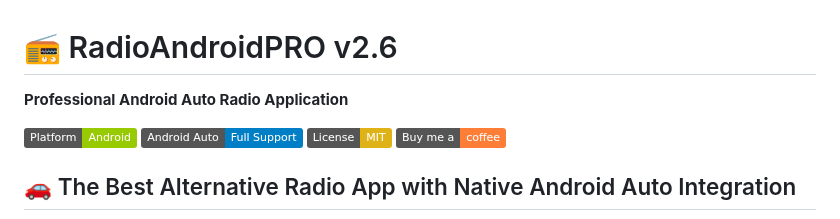
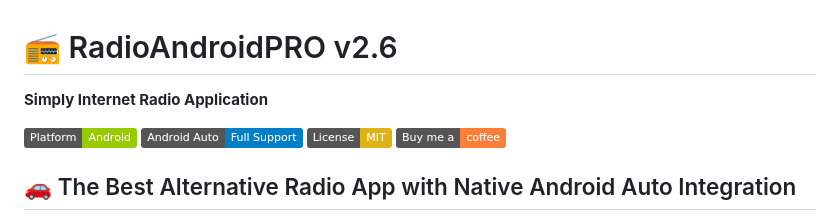
Before and after one commit to toevi/RadioAndroidPro, a Markdown page: README.md, the part around the change. Drawn GitHub-style; badges without logos.

```diff
--- a/README.md
+++ b/README.md
@@ -1,6 +1,6 @@
 # 📻 RadioAndroidPRO v2.6
 
-**Professional Android Auto Radio Application**
+**Simply Internet Radio Application**
 
 [![Android](https://img.shields.io/badge/Platform-Android-green.svg)](https://www.android.com/)
 [![Android Auto](https://img.shields.io/badge/Android%20Auto-Full%20Support-blue.svg)](https://www.android.com/auto/)
```
